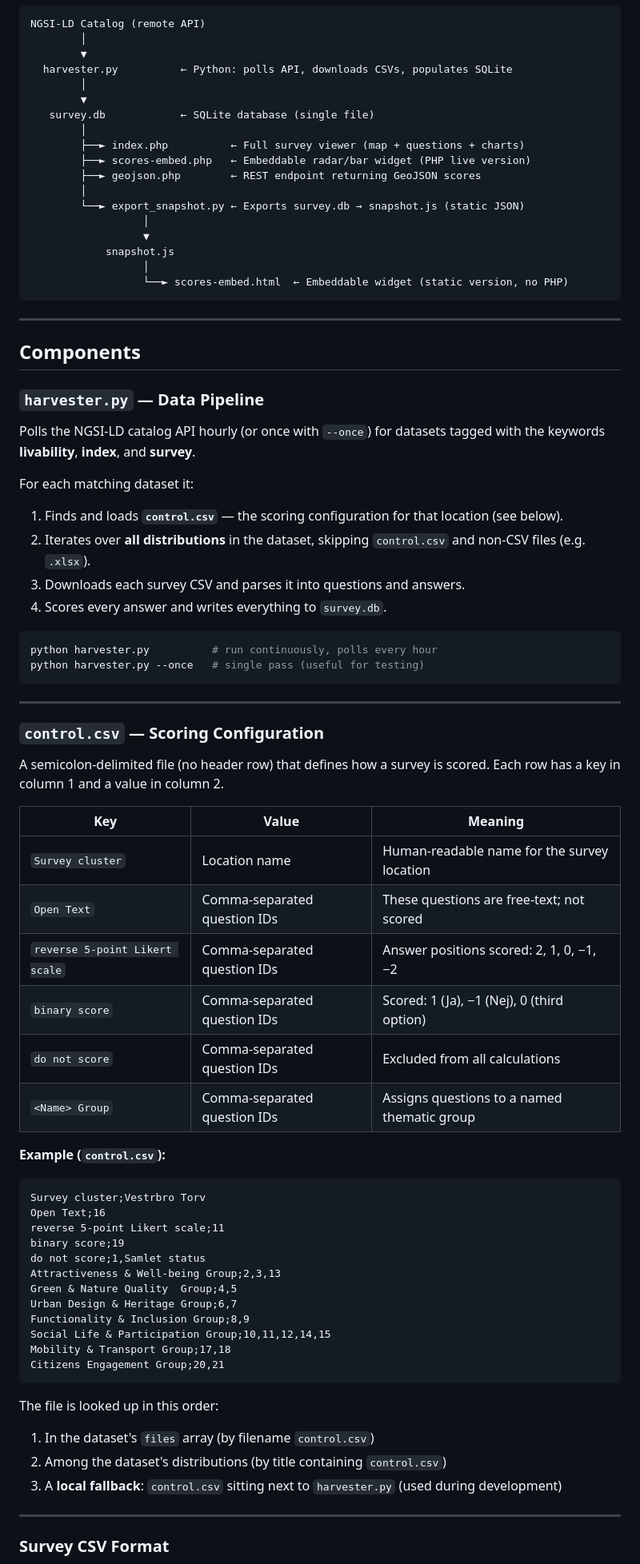
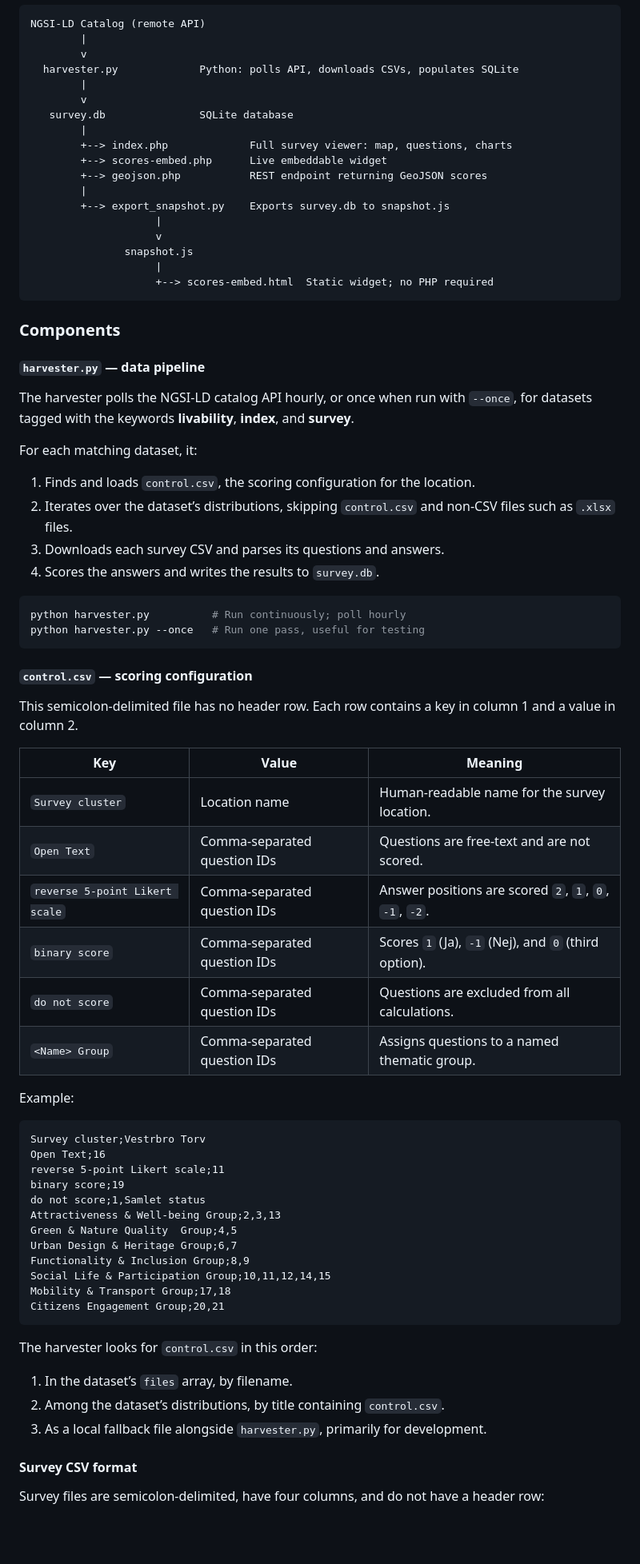
Before and after one commit to URBREATH/Livability-Index, a Markdown page: README.md, the part around one of its changes. Shown at 80% size. Drawn GitHub-style; blank space fills up the shorter version.

````diff
--- a/README.md
+++ b/README.md
@@ -10,61 +59,57 @@ A system for collecting, scoring, and visualising citizen survey data about urba
 NGSI-LD Catalog (remote API)
-        │
-        ▼
-  harvester.py          ← Python: polls API, downloads CSVs, populates SQLite
-        │
-        ▼
-   survey.db            ← SQLite database (single file)
-        │
-        ├──► index.php          ← Full survey viewer (map + questions + charts)
-        ├──► scores-embed.php   ← Embeddable radar/bar widget (PHP live version)
-        ├──► geojson.php        ← REST endpoint returning GeoJSON scores
-        │
-        └──► export_snapshot.py ← Exports survey.db → snapshot.js (static JSON)
-                  │
-                  ▼
-            snapshot.js
-                  │
-                  └──► scores-embed.html  ← Embeddable widget (static version, no PHP)
+        |
+        v
+  harvester.py             Python: polls API, downloads CSVs, populates SQLite
+        |
+        v
+   survey.db               SQLite database
+        |
+        +--> index.php             Full survey viewer: map, questions, charts
+        +--> scores-embed.php      Live embeddable widget
+        +--> geojson.php           REST endpoint returning GeoJSON scores
+        |
+        +--> export_snapshot.py    Exports survey.db to snapshot.js
+                    |
+                    v
+               snapshot.js
+                    |
+                    +--> scores-embed.html  Static widget; no PHP required
 ```
 
----
+### Components
 
-## Components
+#### `harvester.py` — data pipeline
 
-### `harvester.py` — Data Pipeline
+The harvester polls the NGSI-LD catalog API hourly, or once when run with `--once`, for datasets tagged with the keywords **livability**, **index**, and **survey**.
 
-Polls the NGSI-LD catalog API hourly (or once with `--once`) for datasets tagged with the keywords **livability**, **index**, and **survey**.
+For each matching dataset, it:
 
-For each matching dataset it:
-
-1. Finds and loads **`control.csv`** — the scoring configuration for that location (see below).
-2. Iterates over **all distributions** in the dataset, skipping `control.csv` and non-CSV files (e.g. `.xlsx`).
-3. Downloads each survey CSV and parses it into questions and answers.
-4. Scores every answer and writes everything to `survey.db`.
+1. Finds and loads `control.csv`, the scoring configuration for the location.
+2. Iterates over the dataset’s distributions, skipping `control.csv` and non-CSV files such as `.xlsx` files.
+3. Downloads each survey CSV and parses its questions and answers.
+4. Scores the answers and writes the results to `survey.db`.
 
 ```bash
-python harvester.py          # run continuously, polls every hour
-python harvester.py --once   # single pass (useful for testing)
+python harvester.py          # Run continuously; poll hourly
+python harvester.py --once   # Run one pass, useful for testing
 ```
 
----
+#### `control.csv` — scoring configuration
 
-### `control.csv` — Scoring Configuration
+This semicolon-delimited file has no header row. Each row contains a key in column 1 and a value in column 2.
 
-A semicolon-delimited file (no header row) that defines how a survey is scored. Each row has a key in column 1 and a value in column 2.
+| Key | Value | Meaning |
+| --- | --- | --- |
+| `Survey cluster` | Location name | Human-readable name for the survey location. |
+| `Open Text` | Comma-separated question IDs | Questions are free-text and are not scored. |
+| `reverse 5-point Likert scale` | Comma-separated question IDs | Answer positions are scored `2`, `1`, `0`, `-1`, `-2`. |
+| `binary score` | Comma-separated question IDs | Scores `1` (Ja), `-1` (Nej), and `0` (third option). |
+| `do not score` | Comma-separated question IDs | Questions are excluded from all calculations. |
+| `<Name> Group` | Comma-separated question IDs | Assigns questions to a named thematic group. |
 
-| Key                            | Value                        | Meaning                                     |
-| ------------------------------ | ---------------------------- | ------------------------------------------- |
-| `Survey cluster`               | Location name                | Human-readable name for the survey location |
-| `Open Text`                    | Comma-separated question IDs | These questions are free-text; not scored   |
-| `reverse 5-point Likert scale` | Comma-separated question IDs | Answer positions scored: 2, 1, 0, −1, −2    |
-| `binary score`                 | Comma-separated question IDs | Scored: 1 (Ja), −1 (Nej), 0 (third option)  |
-| `do not score`                 | Comma-separated question IDs | Excluded from all calculations              |
-| `<Name> Group`                 | Comma-separated question IDs | Assigns questions to a named thematic group |
+Example:
 
-**Example (`control.csv`):**
-
-```
+```text
 Survey cluster;Vestrbro Torv
 Open Text;16
 reverse 5-point Likert scale;11
@@ -79,13 +124,13 @@ Mobility & Transport Group;17,18
 Citizens Engagement Group;20,21
 ```
 
-The file is looked up in this order:
+The harvester looks for `control.csv` in this order:
 
-1. In the dataset's `files` array (by filename `control.csv`)
-2. Among the dataset's distributions (by title containing `control.csv`)
-3. A **local fallback**: `control.csv` sitting next to `harvester.py` (used during development)
+1. In the dataset’s `files` array, by filename.
+2. Among the dataset’s distributions, by title containing `control.csv`.
+3. As a local fallback file alongside `harvester.py`, primarily for development.
 
----
+#### Survey CSV format
 
-### Survey CSV Format
+Survey files are semicolon-delimited, have four columns, and do not have a header row:
 
````
Also changed, not shown: other parts of README.md (+110 -101 lines).
